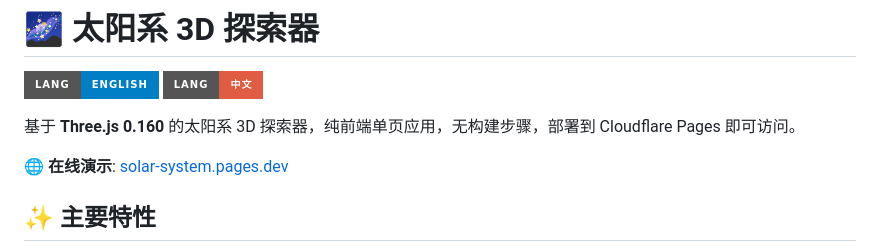
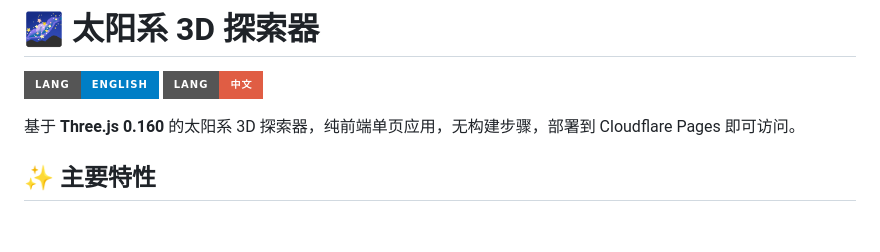
Before and after one commit to Upstream17/solar-system, a Markdown page: README.md, the part around the change. Drawn GitHub-style; badges without logos; blank space fills up the shorter version.

```diff
--- a/README.md
+++ b/README.md
@@ -5,7 +5,6 @@
 
 基于 **Three.js 0.160** 的太阳系 3D 探索器，纯前端单页应用，无构建步骤，部署到 Cloudflare Pages 即可访问。
 
-🌐 **在线演示**: [solar-system.pages.dev](https://solar-system.pages.dev/)
 
 ## ✨ 主要特性
 
```
